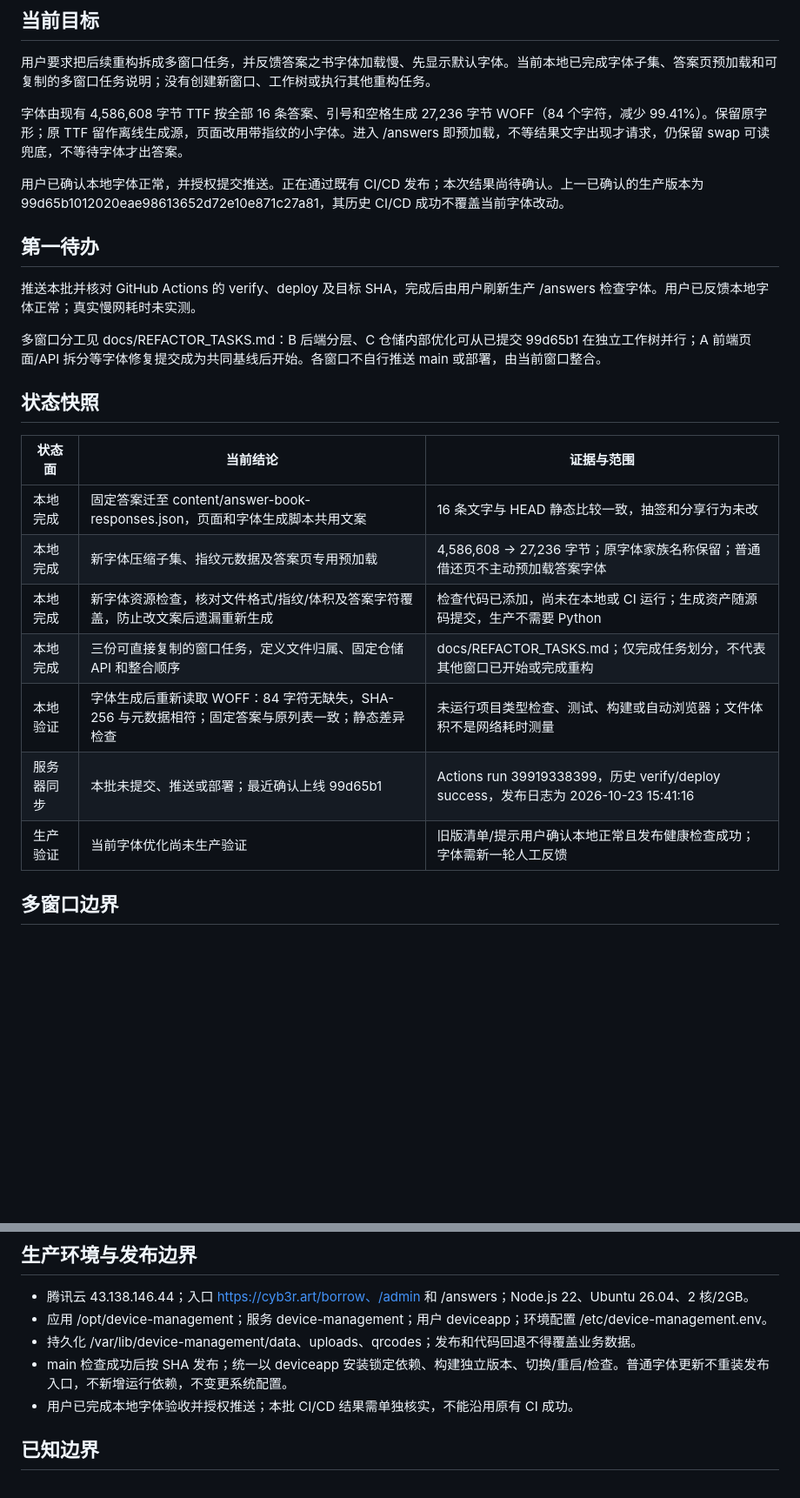
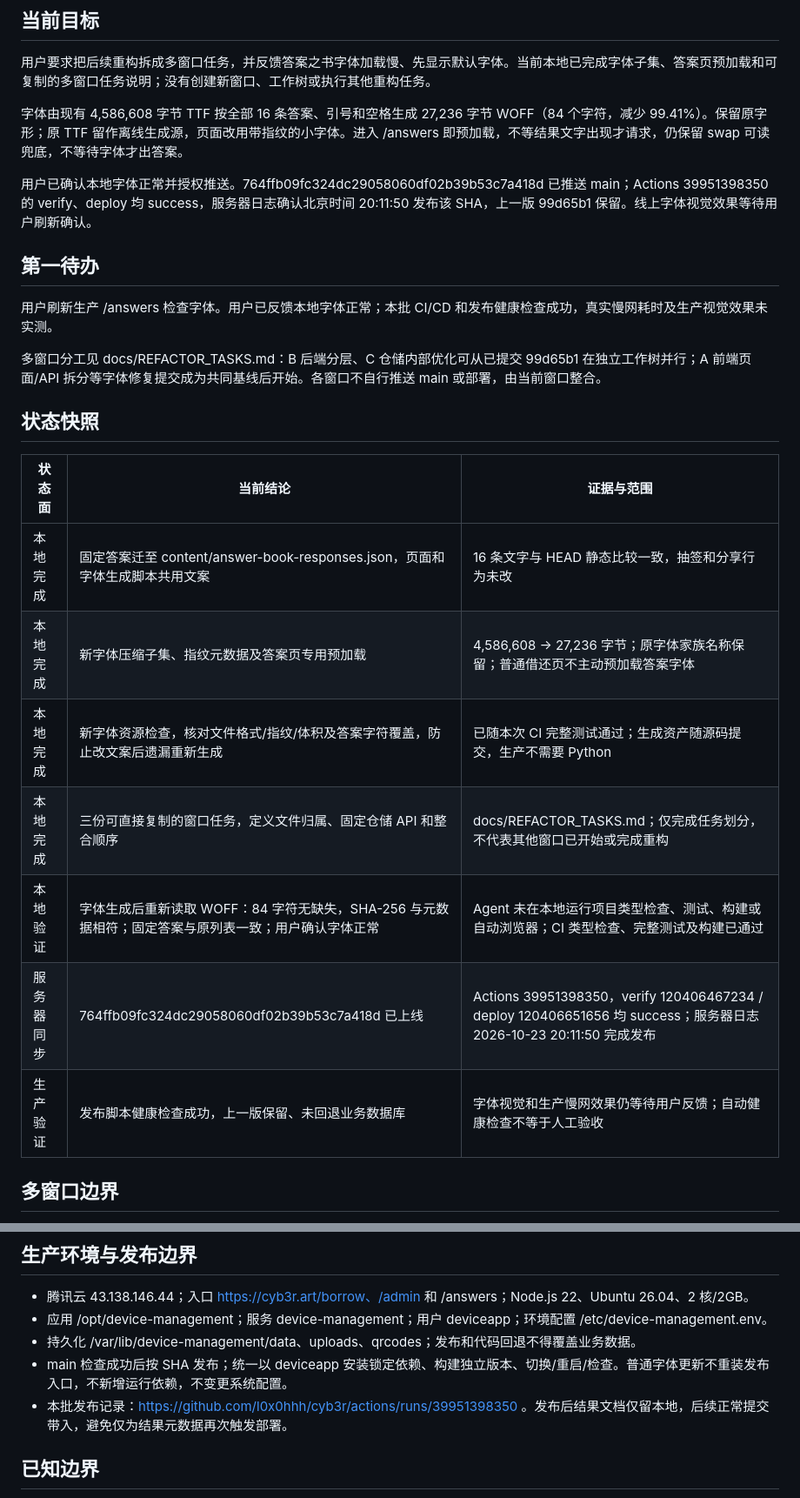
Before and after one commit to l0x0hhh/cyb3r, a Markdown page: docs/CURRENT_STATUS.md, 2 parts joined by grey strips. Shown at 87% size. Drawn GitHub-style; blank space fills up the shorter version.

Commit message:
docs: record verified font deployment

```diff
--- a/docs/CURRENT_STATUS.md
+++ b/docs/CURRENT_STATUS.md
@@ -9,11 +9,11 @@
 
 字体由现有 4,586,608 字节 TTF 按全部 16 条答案、引号和空格生成 27,236 字节 WOFF（84 个字符，减少 99.41%）。保留原字形；原 TTF 留作离线生成源，页面改用带指纹的小字体。进入 /answers 即预加载，不等结果文字出现才请求，仍保留 swap 可读兜底，不等待字体才出答案。
 
-用户已确认本地字体正常，并授权提交推送。正在通过既有 CI/CD 发布；本次结果尚待确认。上一已确认的生产版本为 99d65b1012020eae98613652d72e10e871c27a81，其历史 CI/CD 成功不覆盖当前字体改动。
+用户已确认本地字体正常并授权推送。764ffb09fc324dc29058060df02b39b53c7a418d 已推送 main；Actions 39951398350 的 verify、deploy 均 success，服务器日志确认北京时间 20:11:50 发布该 SHA，上一版 99d65b1 保留。线上字体视觉效果等待用户刷新确认。
 
 ## 第一待办
 
-推送本批并核对 GitHub Actions 的 verify、deploy 及目标 SHA，完成后由用户刷新生产 /answers 检查字体。用户已反馈本地字体正常；真实慢网耗时未实测。
+用户刷新生产 /answers 检查字体。用户已反馈本地字体正常；本批 CI/CD 和发布健康检查成功，真实慢网耗时及生产视觉效果未实测。
 
 多窗口分工见 docs/REFACTOR_TASKS.md：B 后端分层、C 仓储内部优化可从已提交 99d65b1 在独立工作树并行；A 前端页面/API 拆分等字体修复提交成为共同基线后开始。各窗口不自行推送 main 或部署，由当前窗口整合。
 
@@ -23,11 +23,11 @@
 | --- | --- | --- |
 | 本地完成 | 固定答案迁至 content/answer-book-responses.json，页面和字体生成脚本共用文案 | 16 条文字与 HEAD 静态比较一致，抽签和分享行为未改 |
 | 本地完成 | 新字体压缩子集、指纹元数据及答案页专用预加载 | 4,586,608 -> 27,236 字节；原字体家族名称保留；普通借还页不主动预加载答案字体 |
-| 本地完成 | 新字体资源检查，核对文件格式/指纹/体积及答案字符覆盖，防止改文案后遗漏重新生成 | 检查代码已添加，尚未在本地或 CI 运行；生成资产随源码提交，生产不需要 Python |
+| 本地完成 | 新字体资源检查，核对文件格式/指纹/体积及答案字符覆盖，防止改文案后遗漏重新生成 | 已随本次 CI 完整测试通过；生成资产随源码提交，生产不需要 Python |
 | 本地完成 | 三份可直接复制的窗口任务，定义文件归属、固定仓储 API 和整合顺序 | docs/REFACTOR_TASKS.md；仅完成任务划分，不代表其他窗口已开始或完成重构 |
-| 本地验证 | 字体生成后重新读取 WOFF：84 字符无缺失，SHA-256 与元数据相符；固定答案与原列表一致；静态差异检查 | 未运行项目类型检查、测试、构建或自动浏览器；文件体积不是网络耗时测量 |
-| 服务器同步 | 本批未提交、推送或部署；最近确认上线 99d65b1 | Actions run 39919338399，历史 verify/deploy success，发布日志为 2026-10-23 15:41:16 |
-| 生产验证 | 当前字体优化尚未生产验证 | 旧版清单/提示用户确认本地正常且发布健康检查成功；字体需新一轮人工反馈 |
+| 本地验证 | 字体生成后重新读取 WOFF：84 字符无缺失，SHA-256 与元数据相符；固定答案与原列表一致；用户确认字体正常 | Agent 未在本地运行项目类型检查、测试、构建或自动浏览器；CI 类型检查、完整测试及构建已通过 |
+| 服务器同步 | 764ffb09fc324dc29058060df02b39b53c7a418d 已上线 | Actions 39951398350，verify 120406467234 / deploy 120406651656 均 success；服务器日志 2026-10-23 20:11:50 完成发布 |
+| 生产验证 | 发布脚本健康检查成功，上一版保留、未回退业务数据库 | 字体视觉和生产慢网效果仍等待用户反馈；自动健康检查不等于人工验收 |
 
 ## 多窗口边界
 
@@ -49,7 +49,7 @@
 - 应用 /opt/device-management；服务 device-management；用户 deviceapp；环境配置 /etc/device-management.env。
 - 持久化 /var/lib/device-management/data、uploads、qrcodes；发布和代码回退不得覆盖业务数据。
 - main 检查成功后按 SHA 发布；统一以 deviceapp 安装锁定依赖、构建独立版本、切换/重启/检查。普通字体更新不重装发布入口，不新增运行依赖，不变更系统配置。
-- 用户已完成本地字体验收并授权推送；本批 CI/CD 结果需单独核实，不能沿用原有 CI 成功。
+- 本批发布记录：https://github.com/l0x0hhh/cyb3r/actions/runs/39951398350 。发布后结果文档仅留本地，后续正常提交带入，避免仅为结果元数据再次触发部署。
 
 ## 已知边界
 
```
Also changed, not shown: docs/CHANGELOG.md (+5 -0 lines).
